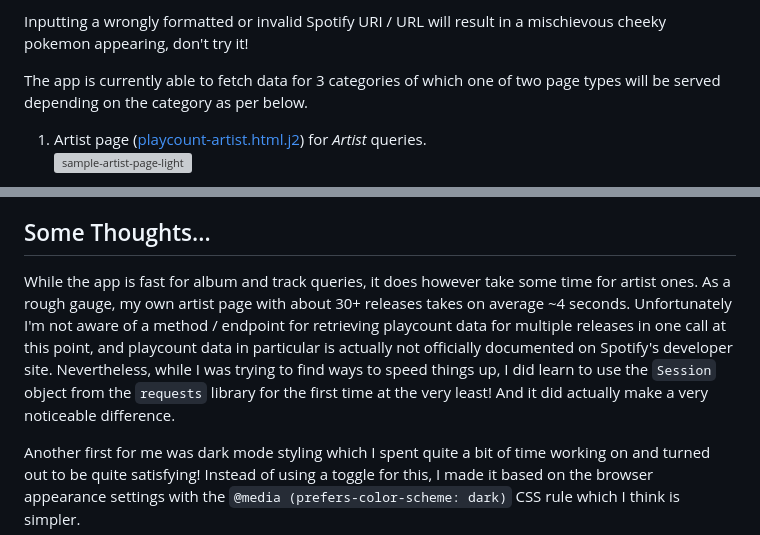
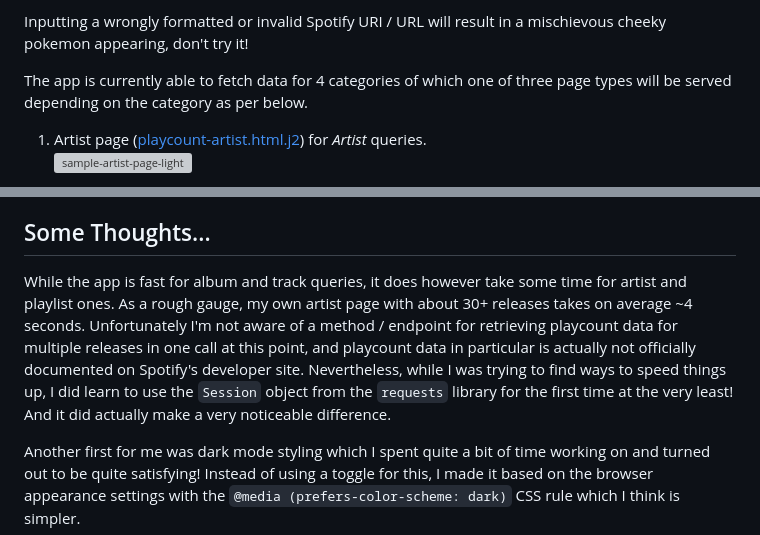
Before and after one commit to jeremyngcode/Spotify-Playcount-Checker, a Markdown page: README.md, 2 parts joined by grey strips. Rendered like a GitHub page; grey boxes are pictures that could not be loaded.

```diff
--- a/README.md
+++ b/README.md
@@ -15,7 +15,7 @@ Run [app.py](app.py) and then copy-paste the Spotify URI or URL of the resource
 
 Inputting a wrongly formatted or invalid Spotify URI / URL will result in a mischievous cheeky pokemon appearing, don't try it! <br>
 
-The app is currently able to fetch data for 3 categories of which one of two page types will be served depending on the category as per below.
+The app is currently able to fetch data for 4 categories of which one of three page types will be served depending on the category as per below.
 
 1. Artist page ([playcount-artist.html.j2](templates/playcount-artist.html.j2)) for <em>Artist</em> queries. <br>
    <img src="https://github.com/jeremyngcode/Spotify-Playcount-Checker/assets/156220343/d841fee7-eee3-4d46-b822-26a73a42610a" alt="sample-artist-page-light" width="600">
@@ -35,7 +38,7 @@ The app is currently able to fetch data for 3 categories of which one of two pag
 
 Some Thoughts...
 ----------------
-While the app is fast for album and track queries, it does however take some time for artist ones. As a rough gauge, my own artist page with about 30+ releases takes on average ~4 seconds. Unfortunately I'm not aware of a method / endpoint for retrieving playcount data for multiple releases in one call at this point, and playcount data in particular is actually not officially documented on Spotify's developer site. Nevertheless, while I was trying to find ways to speed things up, I did learn to use the `Session` object from the `requests` library for the first time at the very least! And it did actually make a very noticeable difference.
+While the app is fast for album and track queries, it does however take some time for artist and playlist ones. As a rough gauge, my own artist page with about 30+ releases takes on average ~4 seconds. Unfortunately I'm not aware of a method / endpoint for retrieving playcount data for multiple releases in one call at this point, and playcount data in particular is actually not officially documented on Spotify's developer site. Nevertheless, while I was trying to find ways to speed things up, I did learn to use the `Session` object from the `requests` library for the first time at the very least! And it did actually make a very noticeable difference.
 
 Another first for me was dark mode styling which I spent quite a bit of time working on and turned out to be quite satisfying! Instead of using a toggle for this, I made it based on the browser appearance settings with the `@media (prefers-color-scheme: dark)` CSS rule which I think is simpler.
 
```
Also changed, not shown: other parts of README.md (+3 -0 lines).
